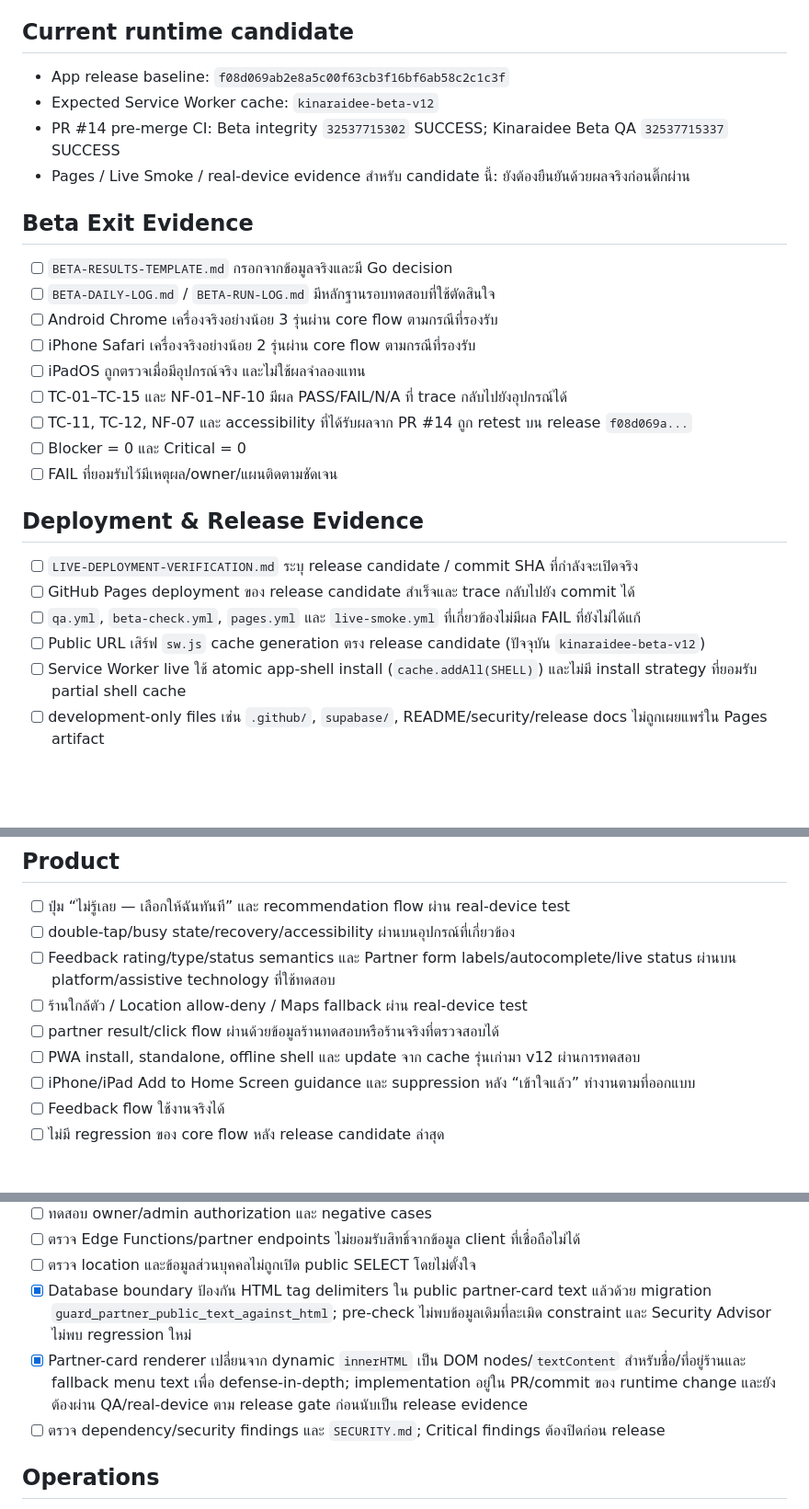
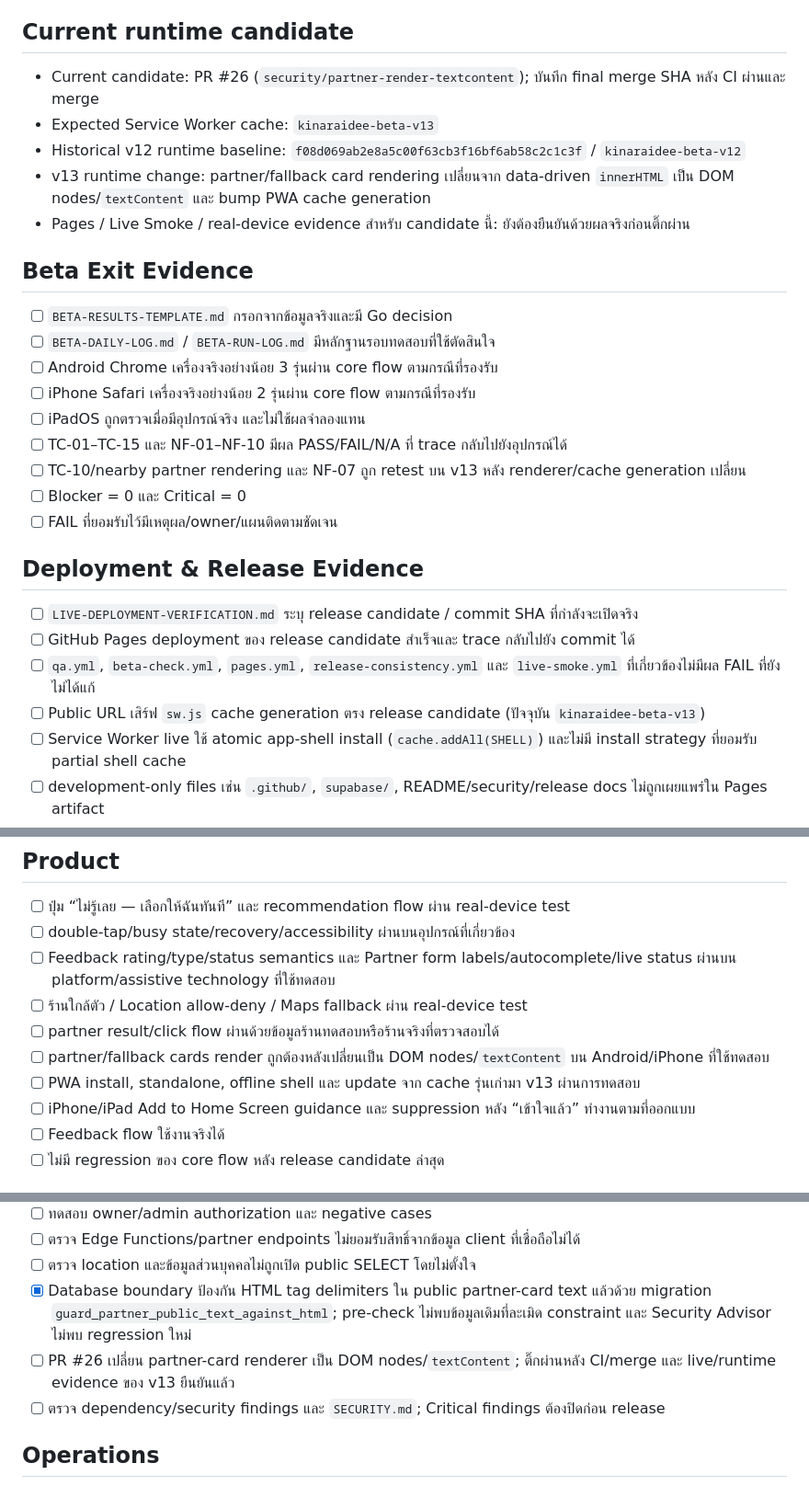
Before and after one commit to rachanakorninon-gif/kinaraidee, a Markdown page: RELEASE-CHECKLIST.md, 3 parts joined by grey strips. Shown at 92% size. Drawn GitHub-style; blank space fills up the shorter version.

Commit message:
Align commercial checklist with v13 candidate

```diff
--- a/RELEASE-CHECKLIST.md
+++ b/RELEASE-CHECKLIST.md
@@ -5,9 +5,10 @@
 หลักสำคัญ: ทุกช่องที่ทำเครื่องหมายผ่านต้องมีหลักฐานจริง เช่น real-device run, transaction test, policy ที่เผยแพร่จริง, partner agreement หรือ security review ห้ามผ่านจากการคาดเดา
 
 ## Current runtime candidate
-- App release baseline: `f08d069ab2e8a5c00f63cb3f16bf6ab58c2c1c3f`
-- Expected Service Worker cache: `kinaraidee-beta-v12`
-- PR #14 pre-merge CI: Beta integrity `32537715302` SUCCESS; Kinaraidee Beta QA `32537715337` SUCCESS
+- Current candidate: PR #26 (`security/partner-render-textcontent`); บันทึก final merge SHA หลัง CI ผ่านและ merge
+- Expected Service Worker cache: `kinaraidee-beta-v13`
+- Historical v12 runtime baseline: `f08d069ab2e8a5c00f63cb3f16bf6ab58c2c1c3f` / `kinaraidee-beta-v12`
+- v13 runtime change: partner/fallback card rendering เปลี่ยนจาก data-driven `innerHTML` เป็น DOM nodes/`textContent` และ bump PWA cache generation
 - Pages / Live Smoke / real-device evidence สำหรับ candidate นี้: ยังต้องยืนยันด้วยผลจริงก่อนติ๊กผ่าน
 
 ## Beta Exit Evidence
@@ -17,15 +18,15 @@
 - [ ] iPhone Safari เครื่องจริงอย่างน้อย 2 รุ่นผ่าน core flow ตามกรณีที่รองรับ
 - [ ] iPadOS ถูกตรวจเมื่อมีอุปกรณ์จริง และไม่ใช้ผลจำลองแทน
 - [ ] TC-01–TC-15 และ NF-01–NF-10 มีผล PASS/FAIL/N/A ที่ trace กลับไปยังอุปกรณ์ได้
-- [ ] TC-11, TC-12, NF-07 และ accessibility ที่ได้รับผลจาก PR #14 ถูก retest บน release `f08d069a...`
+- [ ] TC-10/nearby partner rendering และ NF-07 ถูก retest บน v13 หลัง renderer/cache generation เปลี่ยน
 - [ ] Blocker = 0 และ Critical = 0
 - [ ] FAIL ที่ยอมรับไว้มีเหตุผล/owner/แผนติดตามชัดเจน
 
 ## Deployment & Release Evidence
 - [ ] `LIVE-DEPLOYMENT-VERIFICATION.md` ระบุ release candidate / commit SHA ที่กำลังจะเปิดจริง
 - [ ] GitHub Pages deployment ของ release candidate สำเร็จและ trace กลับไปยัง commit ได้
-- [ ] `qa.yml`, `beta-check.yml`, `pages.yml` และ `live-smoke.yml` ที่เกี่ยวข้องไม่มีผล FAIL ที่ยังไม่ได้แก้
-- [ ] Public URL เสิร์ฟ `sw.js` cache generation ตรง release candidate (ปัจจุบัน `kinaraidee-beta-v12`)
+- [ ] `qa.yml`, `beta-check.yml`, `pages.yml`, `release-consistency.yml` และ `live-smoke.yml` ที่เกี่ยวข้องไม่มีผล FAIL ที่ยังไม่ได้แก้
+- [ ] Public URL เสิร์ฟ `sw.js` cache generation ตรง release candidate (ปัจจุบัน `kinaraidee-beta-v13`)
 - [ ] Service Worker live ใช้ atomic app-shell install (`cache.addAll(SHELL)`) และไม่มี install strategy ที่ยอมรับ partial shell cache
 - [ ] development-only files เช่น `.github/`, `supabase/`, README/security/release docs ไม่ถูกเผยแพร่ใน Pages artifact
 - [ ] live asset/marker checks ผ่านตาม `LIVE-DEPLOYMENT-VERIFICATION.md`
@@ -37,7 +38,8 @@
 - [ ] Feedback rating/type/status semantics และ Partner form labels/autocomplete/live status ผ่านบน platform/assistive technology ที่ใช้ทดสอบ
 - [ ] ร้านใกล้ตัว / Location allow-deny / Maps fallback ผ่าน real-device test
 - [ ] partner result/click flow ผ่านด้วยข้อมูลร้านทดสอบหรือร้านจริงที่ตรวจสอบได้
-- [ ] PWA install, standalone, offline shell และ update จาก cache รุ่นเก่ามา v12 ผ่านการทดสอบ
+- [ ] partner/fallback cards render ถูกต้องหลังเปลี่ยนเป็น DOM nodes/`textContent` บน Android/iPhone ที่ใช้ทดสอบ
+- [ ] PWA install, standalone, offline shell และ update จาก cache รุ่นเก่ามา v13 ผ่านการทดสอบ
 - [ ] iPhone/iPad Add to Home Screen guidance และ suppression หลัง “เข้าใจแล้ว” ทำงานตามที่ออกแบบ
 - [ ] Feedback flow ใช้งานจริงได้
 - [ ] ไม่มี regression ของ core flow หลัง release candidate ล่าสุด
@@ -81,7 +83,7 @@
 - [ ] ตรวจ Edge Functions/partner endpoints ไม่ยอมรับสิทธิ์จากข้อมูล client ที่เชื่อถือไม่ได้
 - [ ] ตรวจ location และข้อมูลส่วนบุคคลไม่ถูกเปิด public SELECT โดยไม่ตั้งใจ
 - [x] Database boundary ป้องกัน HTML tag delimiters ใน public partner-card text แล้วด้วย migration `guard_partner_public_text_against_html`; pre-check ไม่พบข้อมูลเดิมที่ละเมิด constraint และ Security Advisor ไม่พบ regression ใหม่
-- [x] Partner-card renderer เปลี่ยนจาก dynamic `innerHTML` เป็น DOM nodes/`textContent` สำหรับชื่อ/ที่อยู่ร้านและ fallback menu text เพื่อ defense-in-depth; implementation อยู่ใน PR/commit ของ runtime change และยังต้องผ่าน QA/real-device ตาม release gate ก่อนนับเป็น release evidence
+- [ ] PR #26 เปลี่ยน partner-card renderer เป็น DOM nodes/`textContent`; ติ๊กผ่านหลัง CI/merge และ live/runtime evidence ของ v13 ยืนยันแล้ว
 - [ ] ตรวจ dependency/security findings และ `SECURITY.md`; Critical findings ต้องปิดก่อน release
 
 ## Operations
```
